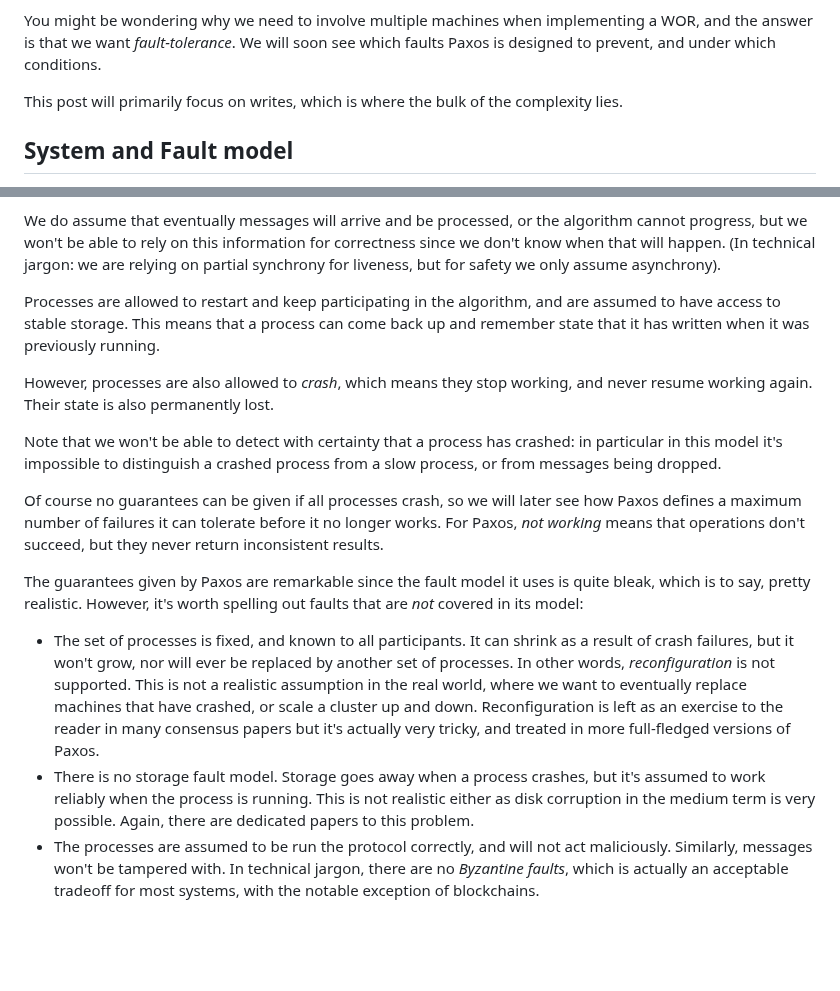
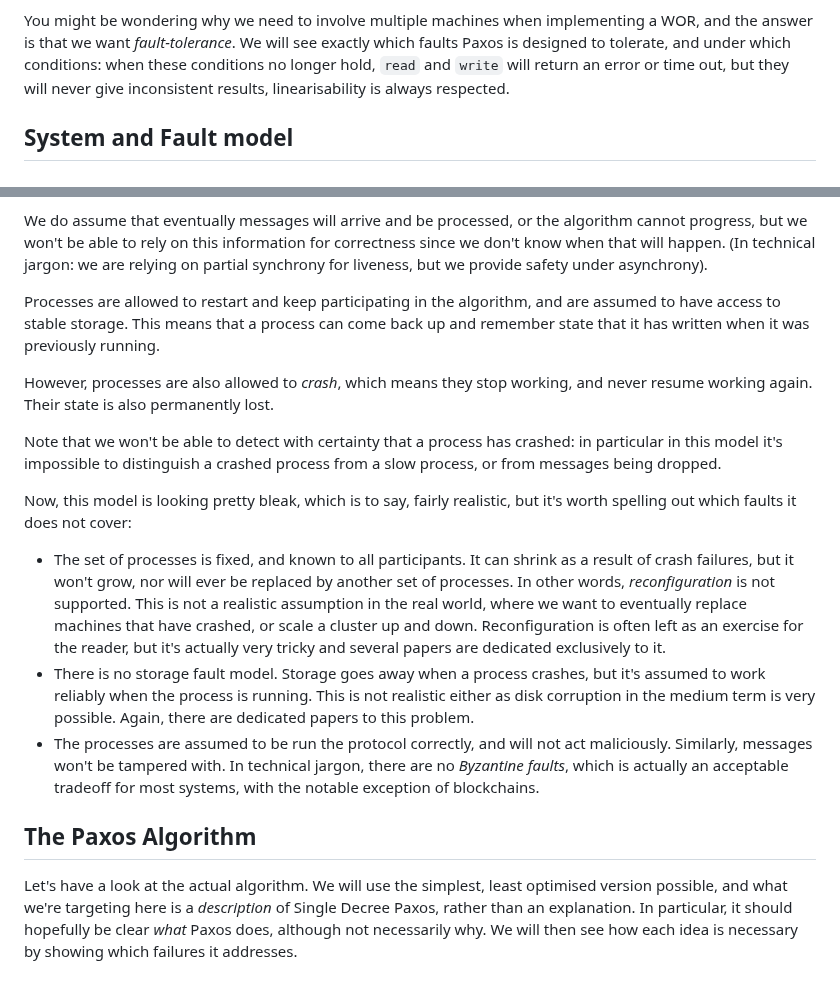
Before and after one commit to SystemFw/blog, a Markdown page: content/staging/paxos-failures.md, 2 parts joined by grey strips. GitHub-like rendering; blank space fills up the shorter version.

Commit message:
Some rephrasing

```diff
--- a/content/staging/paxos-failures.md
+++ b/content/staging/paxos-failures.md
@@ -59,11 +59,10 @@ but the types don't capture the full semantics, in particular:
 
 You might be wondering why we need to involve multiple machines when
 implementing a WOR, and the answer is that we want _fault-tolerance_.
-We will soon see which faults Paxos is designed to prevent, and under
-which conditions.
-
-This post will primarily focus on writes, which is where the bulk of
-the complexity lies.
+We will see exactly which faults Paxos is designed to tolerate, and
+under which conditions: when these conditions no longer hold, `read`
+and `write` will return an error or time out, but they will never give
+inconsistent results, linearisability is always respected.
 
 
 ## System and Fault model
@@ -91,8 +90,8 @@ know exactly when a message will be processed.
 We do assume that eventually messages will arrive and be processed, or
 the algorithm cannot progress, but we won't be able to rely on this
 information for correctness since we don't know when that will happen.
-(In technical jargon: we are relying on partial synchrony
-for liveness, but for safety we only assume asynchrony).
+(In technical jargon: we are relying on partial synchrony for
+liveness, but we provide safety under asynchrony).
 
 Processes are allowed to restart and keep participating in the
 algorithm, and are assumed to have access to stable storage. This
@@ -107,15 +106,8 @@ Note that we won't be able to detect with certainty that a process has
 crashed: in particular in this model it's impossible to distinguish a
 crashed process from a slow process, or from messages being dropped.
 
-Of course no guarantees can be given if all processes crash, so we
-will later see how Paxos defines a maximum number of failures it can
-tolerate before it no longer works. For Paxos, _not working_ means
-that operations don't succeed, but they never return inconsistent
-results.
-
-The guarantees given by Paxos are remarkable since the fault model it
-uses is quite bleak, which is to say, pretty realistic. However, it's
-worth spelling out faults that are _not_ covered in its model:
+Now, this model is looking pretty bleak, which is to say, fairly
+realistic, but it's worth spelling out which faults it does not cover:
 
 - The set of processes is fixed, and known to all participants. It can
   shrink as a result of crash failures, but it won't grow, nor will
@@ -123,9 +115,9 @@ worth spelling out faults that are _not_ covered in its model:
   _reconfiguration_ is not supported. This is not a realistic
   assumption in the real world, where we want to eventually replace
   machines that have crashed, or scale a cluster up and down.
-  Reconfiguration is left as an exercise to the reader in many
-  consensus papers but it's actually very tricky, and treated in more
-  full-fledged versions of Paxos.
+  Reconfiguration is often left as an exercise for the reader, but
+  it's actually very tricky and several papers are dedicated
+  exclusively to it.
 - There is no storage fault model. Storage goes away when a process
   crashes, but it's assumed to work reliably when the process is
   running. This is not realistic either as disk corruption in the
@@ -136,3 +128,12 @@ worth spelling out faults that are _not_ covered in its model:
   technical jargon, there are no _Byzantine faults_, which is actually
   an acceptable tradeoff for most systems, with the notable exception
   of blockchains.
+
+## The Paxos Algorithm
+
+Let's have a look at the actual algorithm. We will use the simplest,
+least optimised version possible, and what we're targeting here is a
+_description_ of Single Decree Paxos, rather than an explanation. In
+particular, it should hopefully be clear _what_ Paxos does, although
+not necessarily why. We will then see how each idea is necessary by
+showing which failures it addresses.
```
